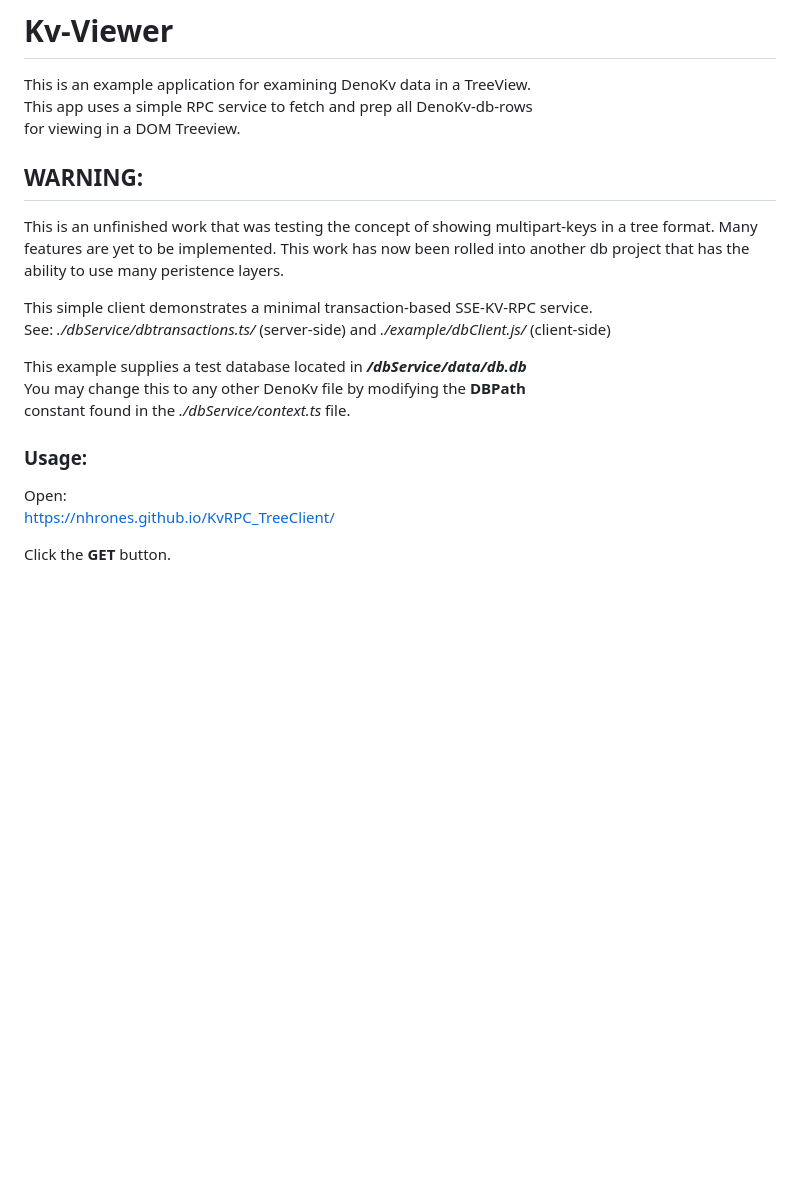
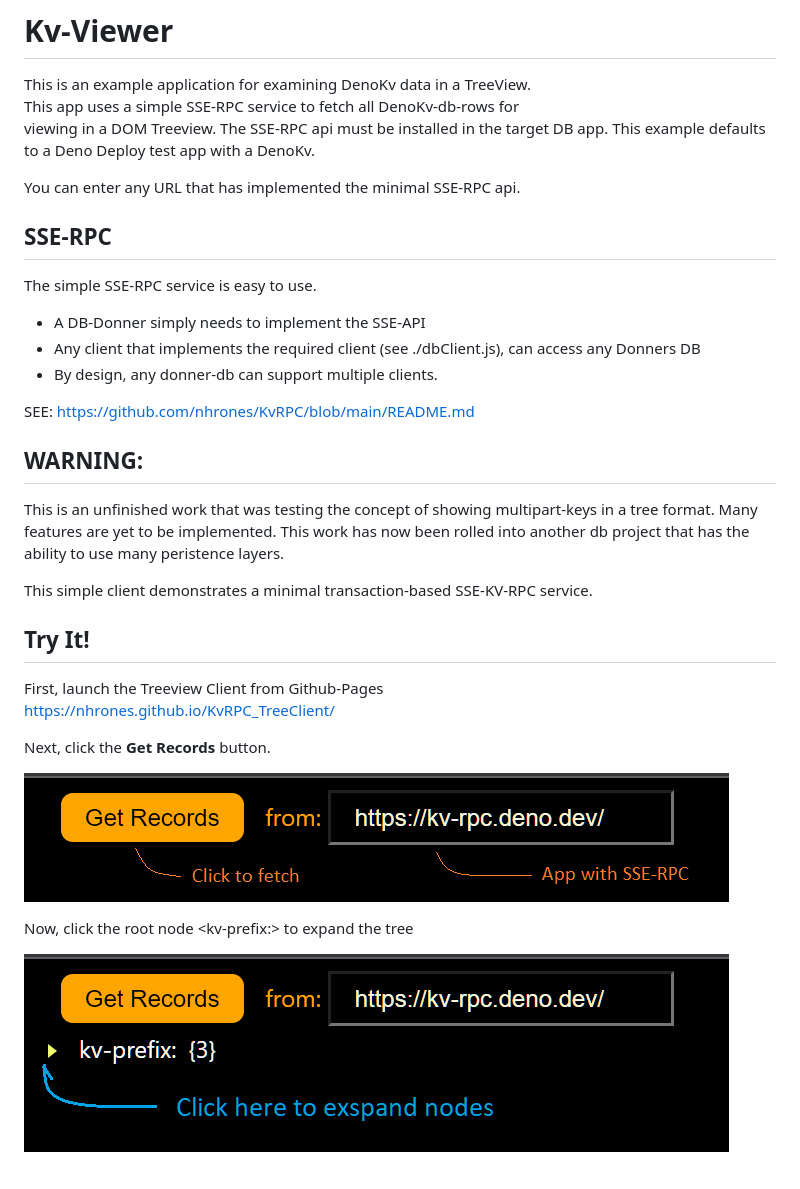
Before and after one commit to nhrones/KvRPC_TreeClient, a Markdown page: README.md, the part around the change. GitHub-like rendering; pictures changed too: clickToFetch.png (added), exspand.png (added); blank space fills up the shorter version.

Commit message:
added images to readme

```diff
--- a/README.md
+++ b/README.md
@@ -1,22 +1,37 @@
 # Kv-Viewer
 This is an example application for examining DenoKv data in a TreeView.
-This app uses a simple RPC service to fetch and prep all DenoKv-db-rows
-for viewing in a DOM Treeview.
+This app uses a simple SSE-RPC service to fetch all DenoKv-db-rows for
+viewing in a DOM Treeview.
+The SSE-RPC api must be installed in the target DB app.
+This example defaults to a Deno Deploy test app with a DenoKv.
+
+You can enter any URL that has implemented the minimal SSE-RPC api.
+## SSE-RPC
+The simple SSE-RPC service is easy to use.
+  - A DB-Donner simply needs to implement the SSE-API
+  - Any client that implements the required client (see ./dbClient.js), can access any Donners DB
+  - By design, any donner-db can support multiple clients.
+
+SEE: https://github.com/nhrones/KvRPC/blob/main/README.md
+
 
 ## WARNING:
 This is an unfinished work that was testing the concept of showing multipart-keys in a tree format.  Many features are yet to be implemented.  This work has now been rolled into another db project that has the ability to use many peristence layers.
 
 This simple client demonstrates a minimal transaction-based SSE-KV-RPC service.
-See: _./dbService/dbtransactions.ts/_ (server-side) and _./example/dbClient.js/_ (client-side)
 
-This example supplies a test database located in _**/dbService/data/db.db**_
-You may change this to any other DenoKv file by modifying the **DBPath**
-constant found in the _./dbService/context.ts_ file.
-
-### Usage:
-Open:
+## Try It!
+First, launch the Treeview Client from Github-Pages
 https://nhrones.github.io/KvRPC_TreeClient/
 
-Click the **GET** button.
+Next, click the **Get Records** button.
+
+![Alt text](clickToFetch.png)
+
+Now, click the root node \<kv-prefix:\> to expand the tree
+
+![Alt text](exspand.png)
+
+<br/>
 
 ![kv-tree](kv-tv.png)
```
